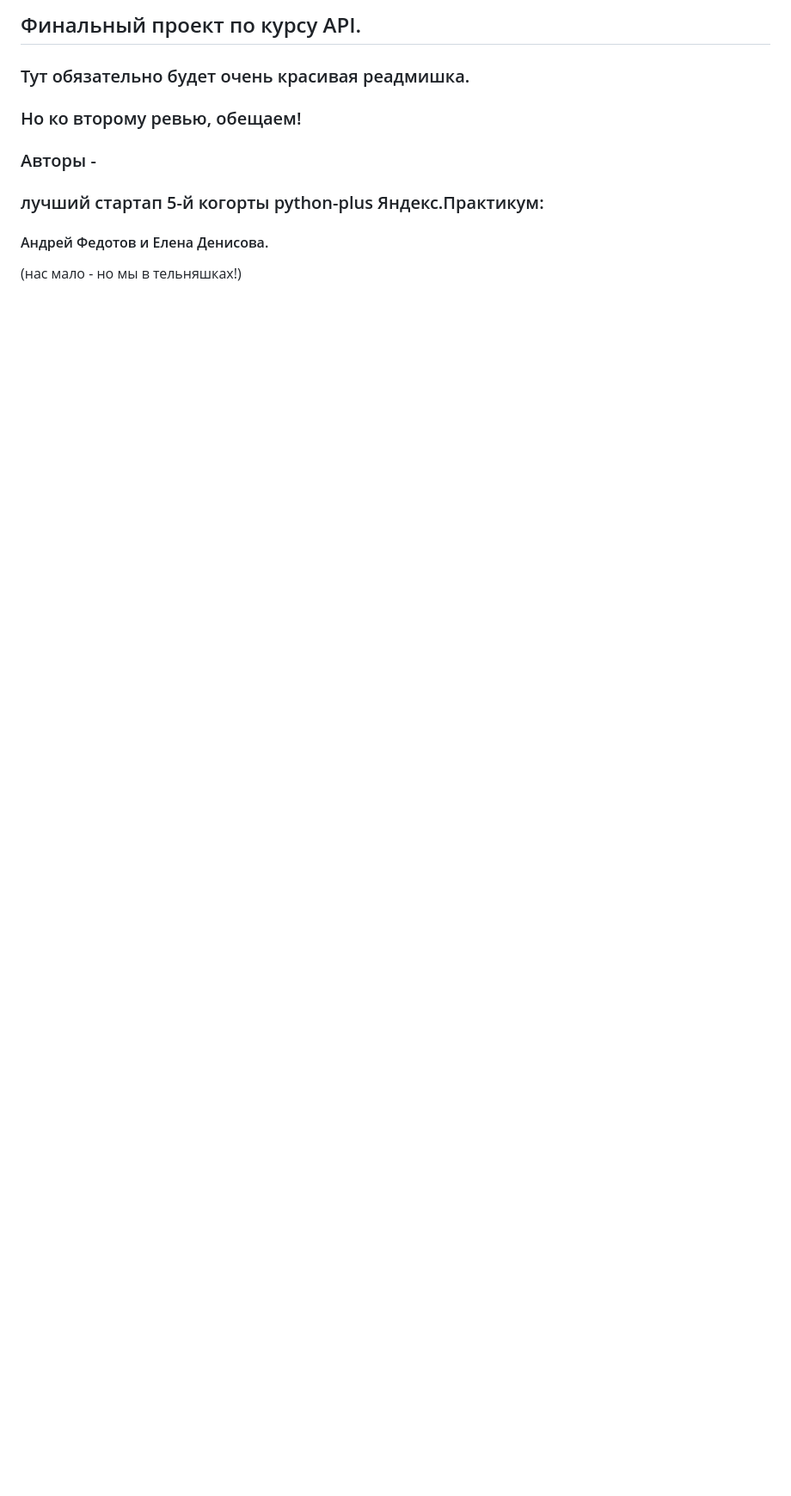
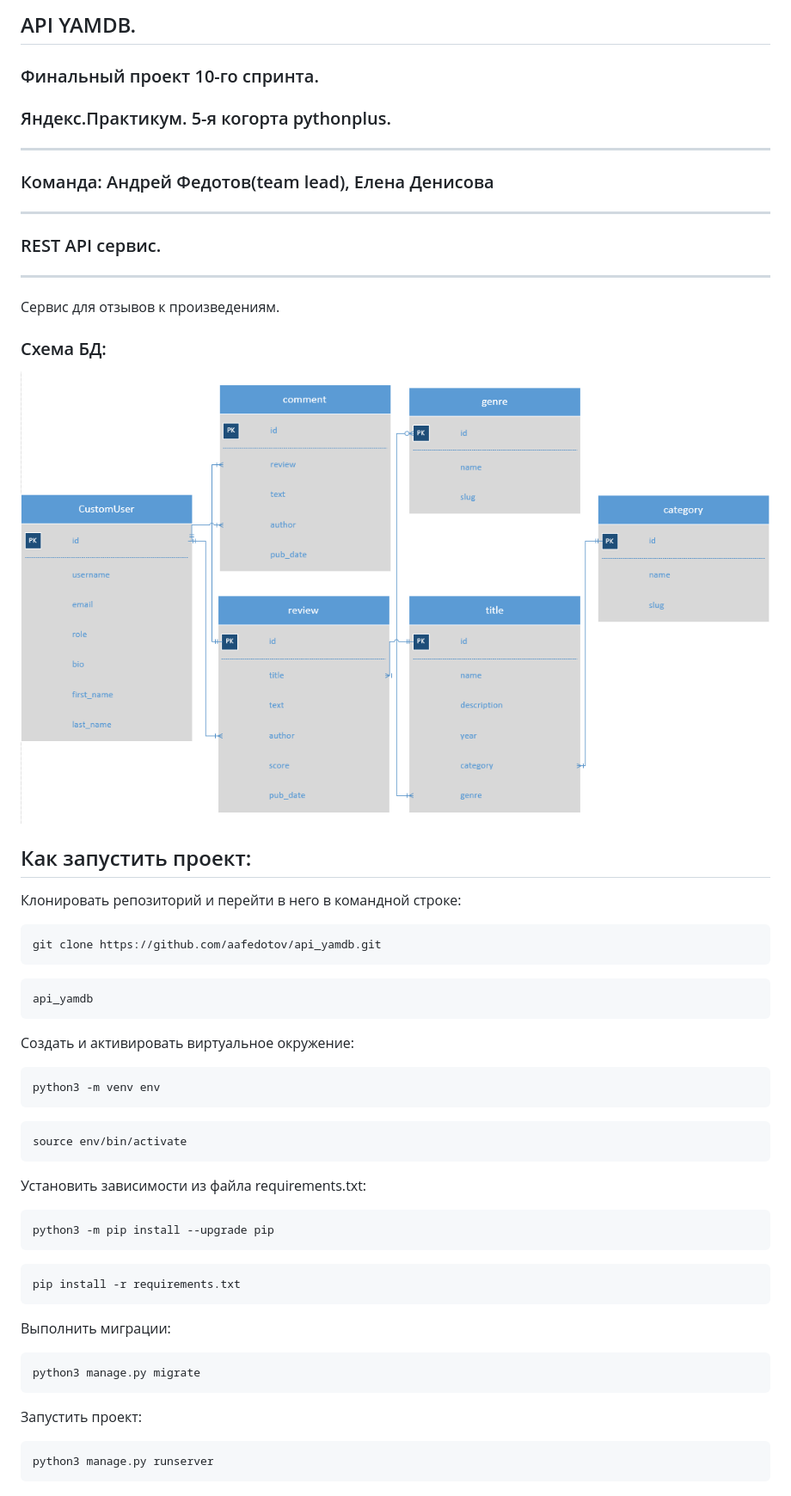
Before and after one commit to aafedotov/api_yamdb, a Markdown page: README.md, the part around the change printed below. Shown: that part at 86% size. Drawn GitHub-style; pictures changed too: img.png (added); blank space fills up the shorter version.

````diff
--- a/README.md
+++ b/README.md
@@ -1,10 +1,59 @@
-## Финальный проект по курсу API.
+## API YAMDB.
+### Финальный проект 10-го спринта.
+### Яндекс.Практикум. 5-я когорта pythonplus.
+___
+### Команда: Андрей Федотов(team lead), Елена Денисова
 
-### Тут обязательно будет очень красивая реадмишка.
-### Но ко второму ревью, обещаем!
+___
+### REST API сервис.
 
-### Авторы -
-### лучший стартап 5-й когорты python-plus Яндекс.Практикум:
-#### Андрей Федотов и Елена Денисова.
+___
+Сервис для отзывов к произведениям.
 
-(нас мало - но мы в тельняшках!)
+### Схема БД:
+![img.png](img.png)
+
+## Как запустить проект:
+
+Клонировать репозиторий и перейти в него в командной строке:
+
+```
+git clone https://github.com/aafedotov/api_yamdb.git
+```
+
+```
+api_yamdb
+```
+
+Cоздать и активировать виртуальное окружение:
+
+```
+python3 -m venv env
+```
+
+```
+source env/bin/activate
+```
+
+Установить зависимости из файла requirements.txt:
+
+```
+python3 -m pip install --upgrade pip
+```
+
+```
+pip install -r requirements.txt
+```
+
+Выполнить миграции:
+
+```
+python3 manage.py migrate
+```
+
+Запустить проект:
+
+```
+python3 manage.py runserver
+```
+
````
Also changed, not shown: other parts of README.md (+24 -0 lines), 7 other files.
